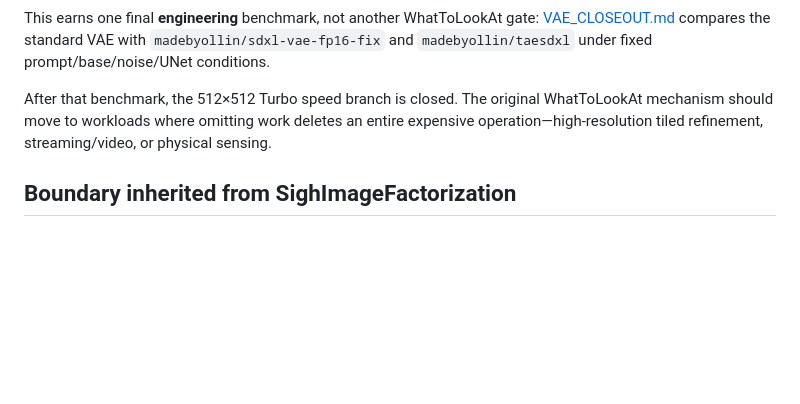
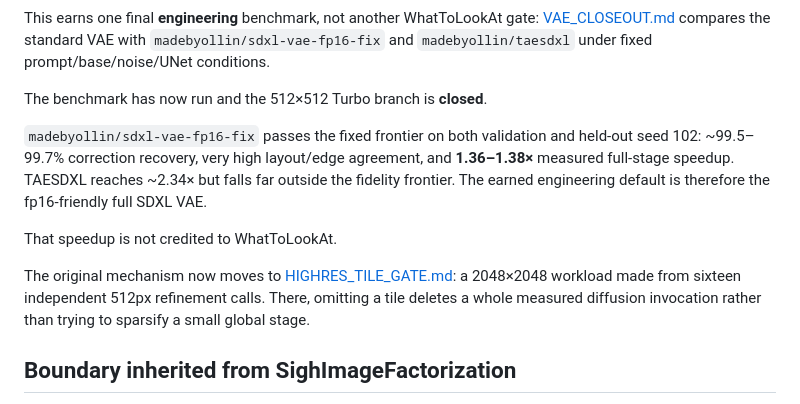
Before and after one commit to anttiluode/WhatToLookAt, a Markdown page: README.md, the part around the change. Drawn GitHub-style; blank space fills up the shorter version.

Commit message:
H0: close 512px branch and move to whole-tile omission

```diff
--- a/README.md
+++ b/README.md
@@ -839,10 +839,21 @@ This earns one final **engineering** benchmark, not another WhatToLookAt gate:
 `madebyollin/sdxl-vae-fp16-fix` and `madebyollin/taesdxl` under fixed
 prompt/base/noise/UNet conditions.
 
-After that benchmark, the 512×512 Turbo speed branch is closed. The original
-WhatToLookAt mechanism should move to workloads where omitting work deletes an
-entire expensive operation—high-resolution tiled refinement, streaming/video,
-or physical sensing.
+The benchmark has now run and the 512×512 Turbo branch is **closed**.
+
+`madebyollin/sdxl-vae-fp16-fix` passes the fixed frontier on both validation
+and held-out seed 102: ~99.5–99.7% correction recovery, very high layout/edge
+agreement, and **1.36–1.38×** measured full-stage speedup. TAESDXL reaches
+~2.34× but falls far outside the fidelity frontier. The earned engineering
+default is therefore the fp16-friendly full SDXL VAE.
+
+That speedup is not credited to WhatToLookAt.
+
+The original mechanism now moves to
+[HIGHRES_TILE_GATE.md](HIGHRES_TILE_GATE.md): a 2048×2048 workload made from
+sixteen independent 512px refinement calls. There, omitting a tile deletes a
+whole measured diffusion invocation rather than trying to sparsify a small
+global stage.
 
 ## Boundary inherited from SighImageFactorization
 
```
